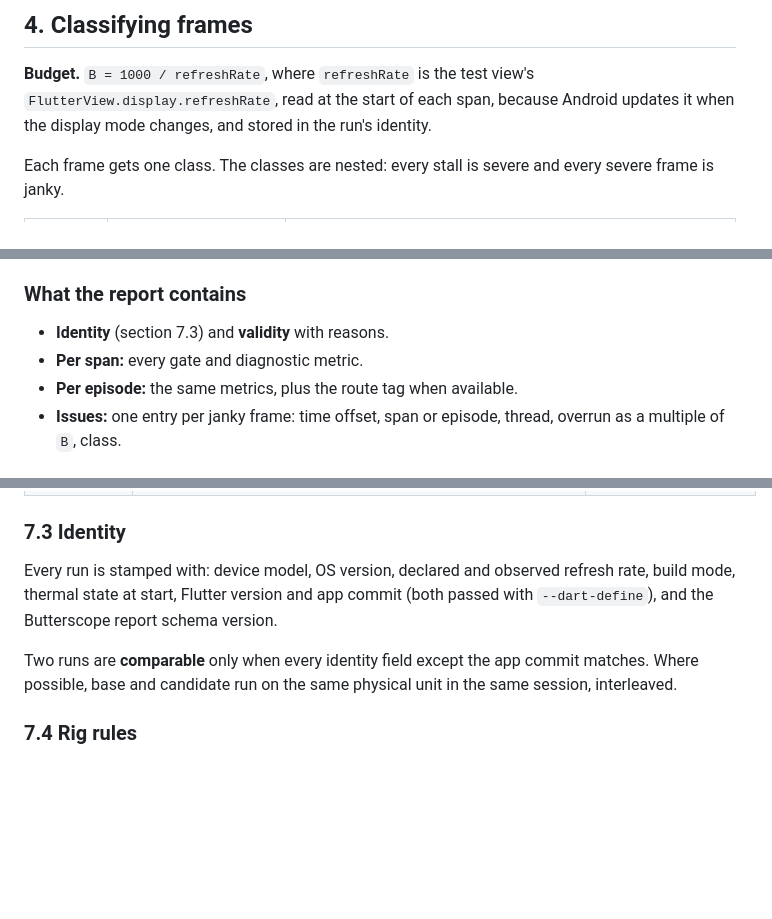
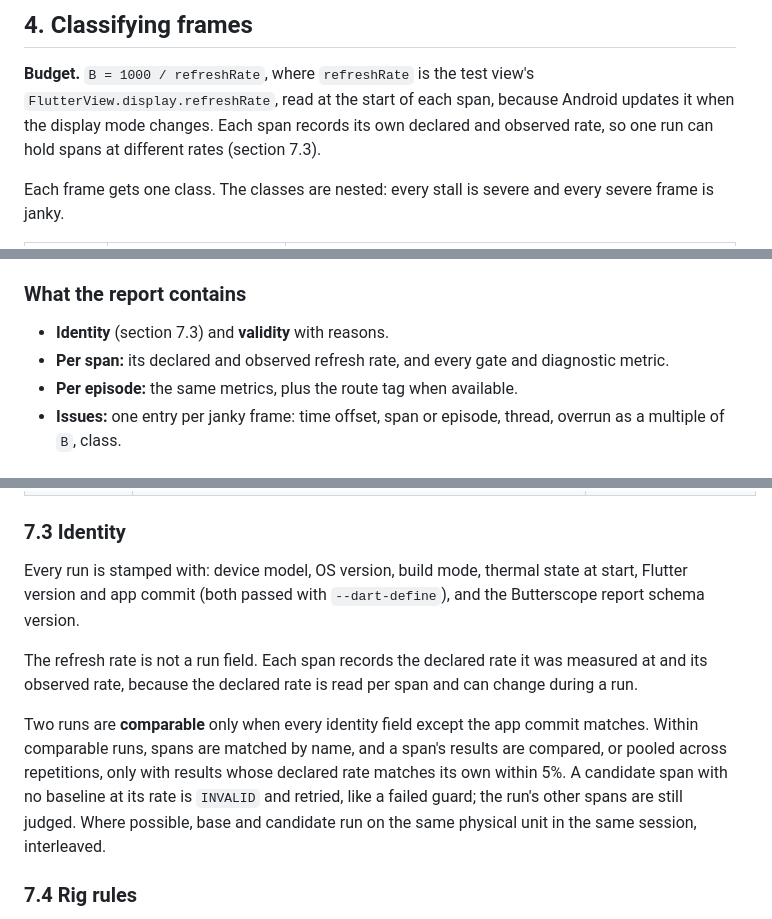
Before and after one commit to SAGARSURI/butterscope, a Markdown page: docs/DESIGN.md, 3 parts joined by grey strips. GitHub-like rendering; blank space fills up the shorter version.

Commit message:
docs: record the refresh rate per span, not per run
The budget is read at the start of each span, so one run can hold spans
at different rates, but section 7.3 still stamped a single declared and
observed rate on the run. Each span now records its own rates, the run
identity drops them, and section 7.3 says how mixed rates compare: spans
are matched by name and compared, or pooled, only with results at the
same declared rate within 5%; a candidate span with no baseline at its
rate is INVALID and retried.

Co-Authored-By: Claude Opus 5.5 <noreply@anthropic.com>
Claude-Session: https://claude.ai/code/session_01G5Njtqi2ghHvTb5BWSJCkG

```diff
--- a/docs/DESIGN.md
+++ b/docs/DESIGN.md
@@ -82,8 +82,9 @@ any app-specific code (for example a fake socket client).
 
 **Budget.** `B = 1000 / refreshRate`, where `refreshRate` is the test view's
 `FlutterView.display.refreshRate`, read at the start of each span, because
-Android updates it when the display mode changes, and stored in the run's
-identity.
+Android updates it when the display mode changes. Each span records its own
+declared and observed rate, so one run can hold spans at different rates
+(section 7.3).
 
 Each frame gets one class. The classes are nested: every stall is severe and
 every severe frame is janky.
@@ -215,7 +216,8 @@ or the hitch ratio ([0001](decisions/0001-metric-definitions.md)).
 ### What the report contains
 
 - **Identity** (section 7.3) and **validity** with reasons.
-- **Per span:** every gate and diagnostic metric.
+- **Per span:** its declared and observed refresh rate, and every gate and
+  diagnostic metric.
 - **Per episode:** the same metrics, plus the route tag when available.
 - **Issues:** one entry per janky frame: time offset, span or episode, thread,
   overrun as a multiple of `B`, class.
@@ -248,14 +250,21 @@ detected mismatch makes the run `INVALID` with a named reason.
 
 ### 7.3 Identity
 
-Every run is stamped with: device model, OS version, declared and observed
-refresh rate, build mode, thermal state at start, Flutter version and app
-commit (both passed with `--dart-define`), and the Butterscope report schema
-version.
+Every run is stamped with: device model, OS version, build mode, thermal
+state at start, Flutter version and app commit (both passed with
+`--dart-define`), and the Butterscope report schema version.
+
+The refresh rate is not a run field. Each span records the declared rate it
+was measured at and its observed rate, because the declared rate is read per
+span and can change during a run.
 
 Two runs are **comparable** only when every identity field except the app
-commit matches. Where possible, base and candidate run on the same physical
-unit in the same session, interleaved.
+commit matches. Within comparable runs, spans are matched by name, and a
+span's results are compared, or pooled across repetitions, only with results
+whose declared rate matches its own within 5%. A candidate span with no
+baseline at its rate is `INVALID` and retried, like a failed guard; the run's
+other spans are still judged. Where possible, base and candidate run on the
+same physical unit in the same session, interleaved.
 
 ### 7.4 Rig rules
 
```
